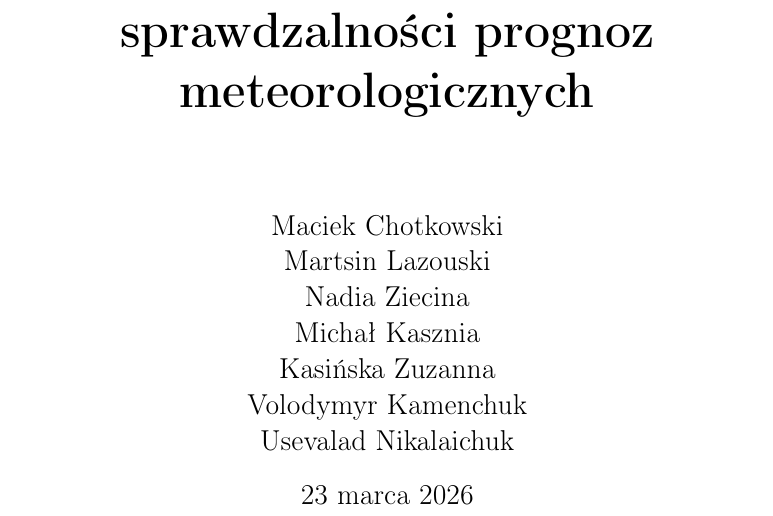
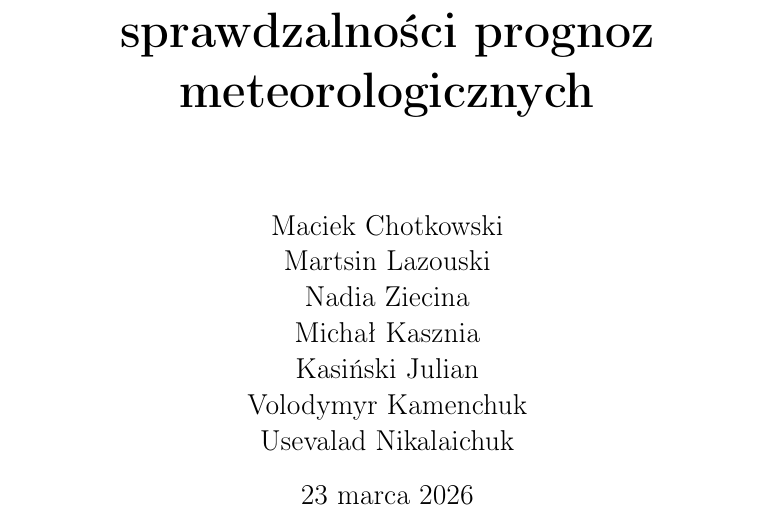
Before and after one commit to ML642/PTI, a LaTeX document (project.tex): part of page 1 of 14, cut so that both start at the same text. Compiled offline with pdfLaTeX.

Commit message:
Update author names in project.tex

```diff
--- a/project.tex
+++ b/project.tex
@@ -25,7 +25,7 @@
 
 \author{
     Maciek Chotkowski \\ Martsin Lazouski \\ Nadia Ziecina \\
-    Michał Kasznia \\ Kasińska Zuzanna  \\ Volodymyr Kamenchuk \\ Usevalad Nikalaichuk
+    Michał Kasznia \\ Kasiński Julian  \\ Volodymyr Kamenchuk \\ Usevalad Nikalaichuk
 }
 
 \date{23 marca 2026}
```
